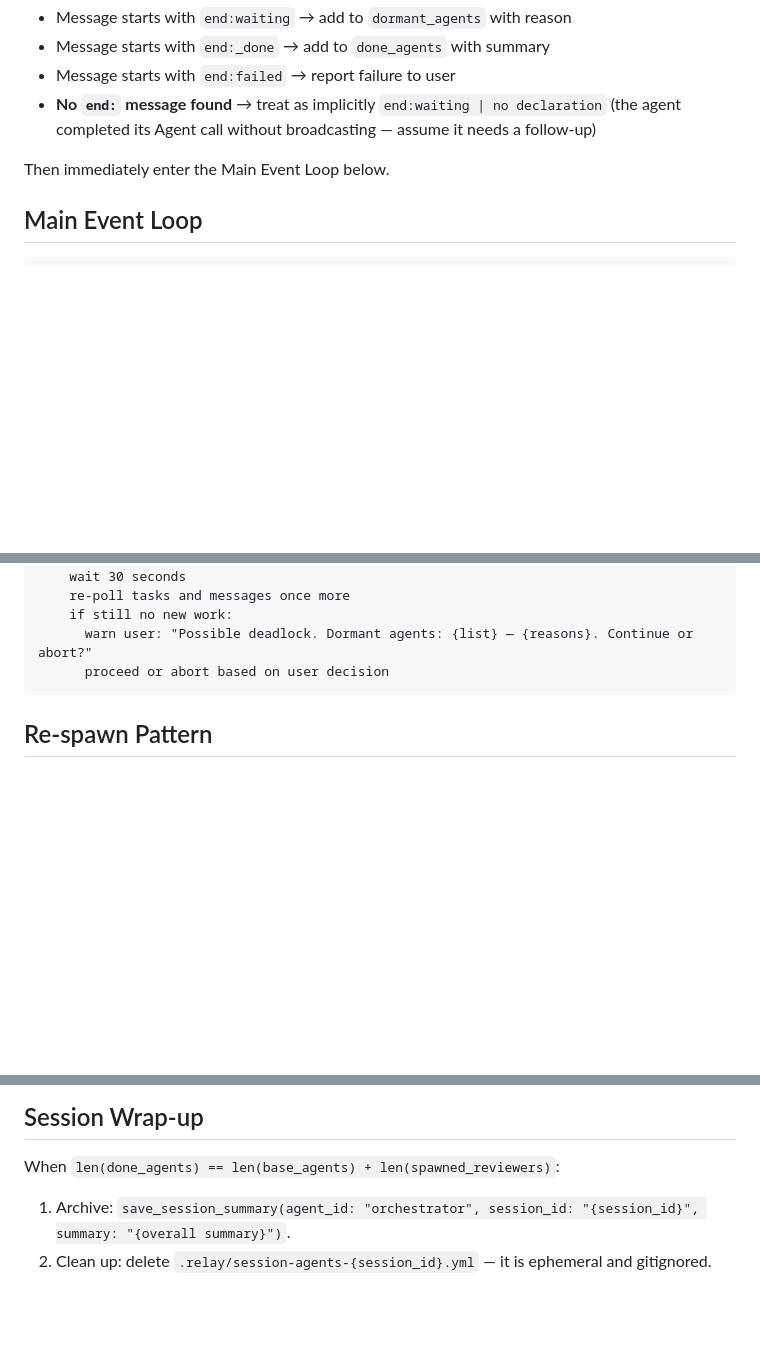
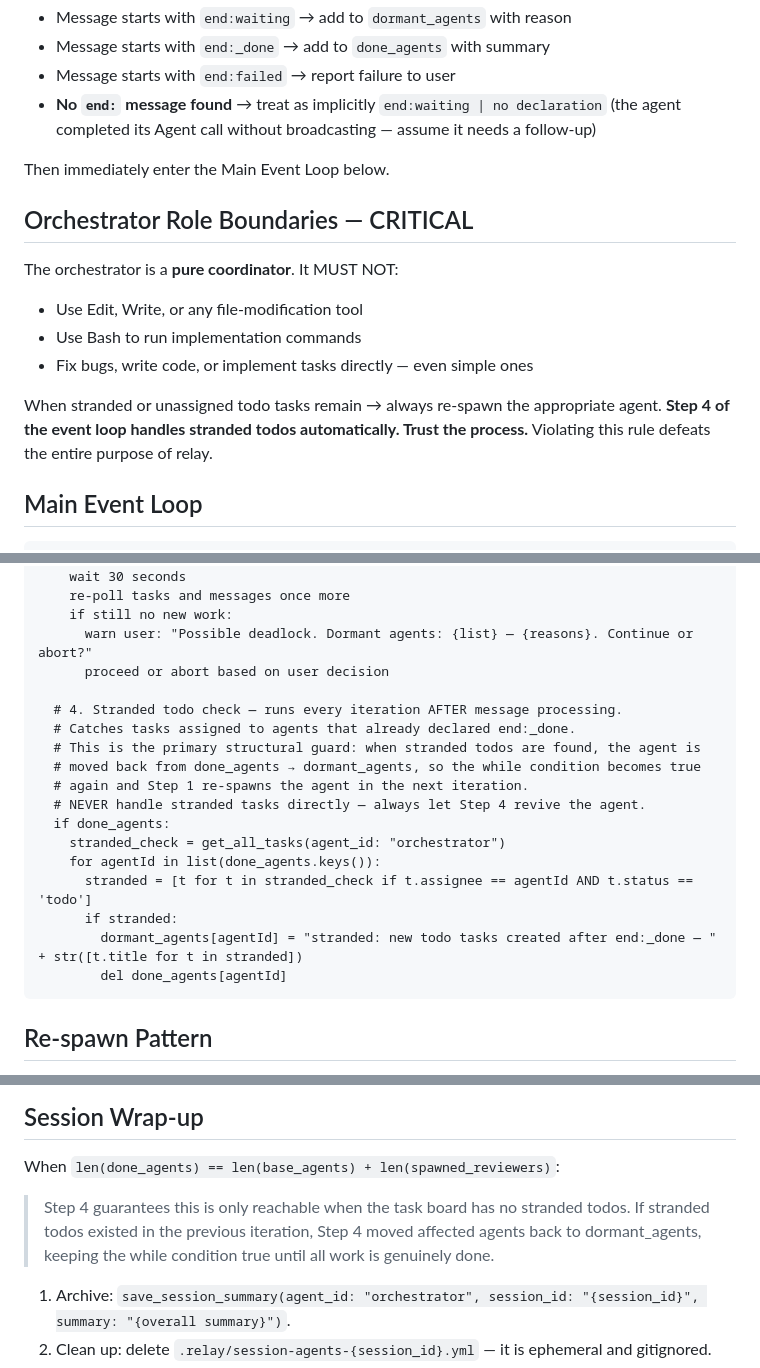
Before and after one commit to custardcream98/relay, a Markdown page: skills/relay/SKILL.md, 3 parts joined by grey strips. Drawn GitHub-style; blank space fills up the shorter version.

Commit message:
docs(skill): add orchestrator role boundaries and stranded-todo guard to relay skill
- Add "Orchestrator Role Boundaries — CRITICAL" section: orchestrator must
  never use Edit/Write/Bash to do implementation work; all code changes go
  through agents. Prevents the direct-edit anti-pattern seen in session 008.

- Add Step 4 to the main event loop: scans done_agents every iteration for
  stranded todo tasks (tasks assigned to agents after they declared end:_done).
  Moves affected agents back to dormant_agents so Step 1 re-spawns them, closing
  the TOCTOU race between task creation and loop termination.

- Add explanatory note to Session Wrap-up confirming Step 4 guarantees the
  wrap-up is only reached when the board is genuinely clean.

Co-Authored-By: Claude Sonnet 4.6 <noreply@anthropic.com>

````diff
--- a/skills/relay/SKILL.md
+++ b/skills/relay/SKILL.md
@@ -194,6 +194,17 @@ For each base agent, determine their state:
 
 Then immediately enter the Main Event Loop below.
 
+## Orchestrator Role Boundaries — CRITICAL
+
+The orchestrator is a **pure coordinator**. It MUST NOT:
+- Use Edit, Write, or any file-modification tool
+- Use Bash to run implementation commands
+- Fix bugs, write code, or implement tasks directly — even simple ones
+
+When stranded or unassigned todo tasks remain → always re-spawn the appropriate agent.
+**Step 4 of the event loop handles stranded todos automatically. Trust the process.**
+Violating this rule defeats the entire purpose of relay.
+
 ## Main Event Loop
 
 ```
@@ -310,6 +321,20 @@ while len(done_agents) < len(base_agents) + len(spawned_reviewers):
     if still no new work:
       warn user: "Possible deadlock. Dormant agents: {list} — {reasons}. Continue or abort?"
       proceed or abort based on user decision
+
+  # 4. Stranded todo check — runs every iteration AFTER message processing.
+  # Catches tasks assigned to agents that already declared end:_done.
+  # This is the primary structural guard: when stranded todos are found, the agent is
+  # moved back from done_agents → dormant_agents, so the while condition becomes true
+  # again and Step 1 re-spawns the agent in the next iteration.
+  # NEVER handle stranded tasks directly — always let Step 4 revive the agent.
+  if done_agents:
+    stranded_check = get_all_tasks(agent_id: "orchestrator")
+    for agentId in list(done_agents.keys()):
+      stranded = [t for t in stranded_check if t.assignee == agentId AND t.status == 'todo']
+      if stranded:
+        dormant_agents[agentId] = "stranded: new todo tasks created after end:_done — " + str([t.title for t in stranded])
+        del done_agents[agentId]
 ```
 
 ## Re-spawn Pattern
@@ -381,6 +406,10 @@ Example: a research team where `researcher_b` reviews `researcher_a`'s paper:
 
 When `len(done_agents) == len(base_agents) + len(spawned_reviewers)`:
 
+> Step 4 guarantees this is only reachable when the task board has no stranded todos.
+> If stranded todos existed in the previous iteration, Step 4 moved affected agents back
+> to dormant_agents, keeping the while condition true until all work is genuinely done.
+
 1. Archive: `save_session_summary(agent_id: "orchestrator", session_id: "{session_id}", summary: "{overall summary}")`.
 2. Clean up: delete `.relay/session-agents-{session_id}.yml` — it is ephemeral and gitignored.
 3. Report results to the user.
````
